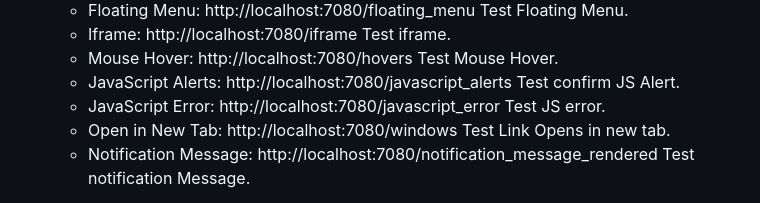
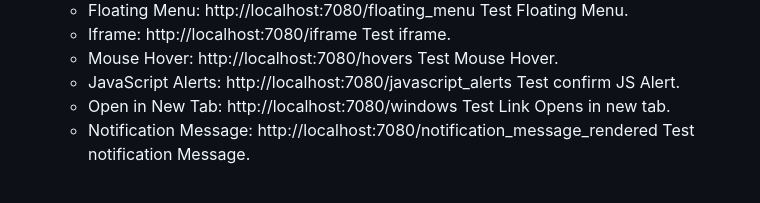
Before and after one commit to SanazDn/QA-Practice, a Markdown page: README.md, the part around the change. Rendered like a GitHub page.

```diff
--- a/README.md
+++ b/README.md
@@ -34,7 +34,6 @@
     * Iframe: http://localhost:7080/iframe Test iframe.
     + Mouse Hover: http://localhost:7080/hovers Test Mouse Hover.
     - JavaScript Alerts: http://localhost:7080/javascript_alerts Test confirm JS Alert.
-    * JavaScript Error: http://localhost:7080/javascript_error Test JS error.
     + Open in New Tab: http://localhost:7080/windows Test Link Opens in new tab.
     - Notification Message: http://localhost:7080/notification_message_rendered Test notification Message.
 
```
